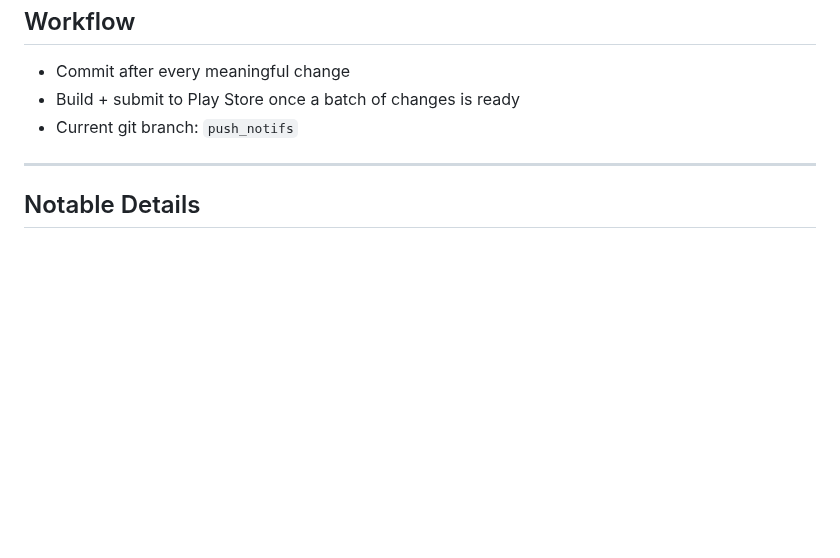
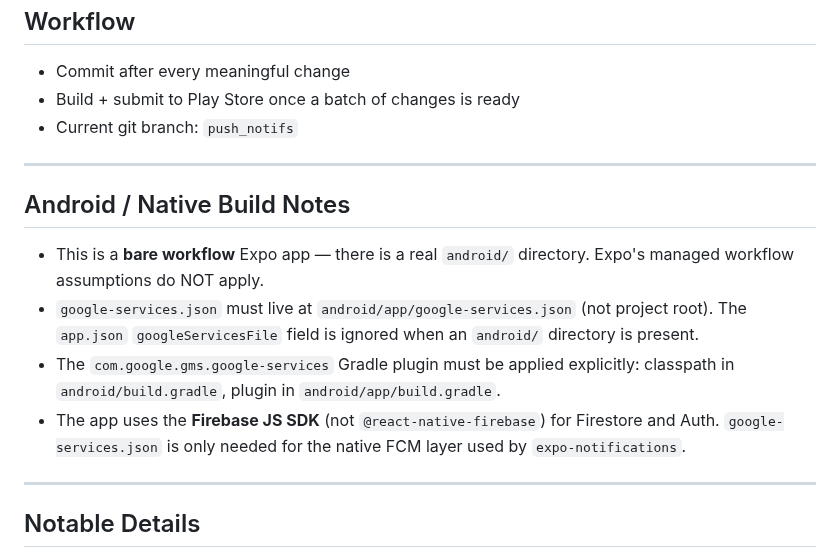
Before and after one commit to akeats97/PocketBirdsMVP, a Markdown page: CLAUDE.md, the part around the change. GitHub-like rendering; blank space fills up the shorter version.

Commit message:
Update CLAUDE.md with bare workflow and Android build notes
Co-Authored-By: Claude Sonnet 4.6 <noreply@anthropic.com>

```diff
--- a/CLAUDE.md
+++ b/CLAUDE.md
@@ -78,6 +78,14 @@ Run these from `/Users/alexkeats/Desktop/PocketBirds4/`.
 
 ---
 
+## Android / Native Build Notes
+- This is a **bare workflow** Expo app — there is a real `android/` directory. Expo's managed workflow assumptions do NOT apply.
+- `google-services.json` must live at `android/app/google-services.json` (not project root). The `app.json` `googleServicesFile` field is ignored when an `android/` directory is present.
+- The `com.google.gms.google-services` Gradle plugin must be applied explicitly: classpath in `android/build.gradle`, plugin in `android/app/build.gradle`.
+- The app uses the **Firebase JS SDK** (not `@react-native-firebase`) for Firestore and Auth. `google-services.json` is only needed for the native FCM layer used by `expo-notifications`.
+
+---
+
 ## Notable Details
 - Login screen tagline: "please don't put birds in your pockets"
 - Error messages have personality ("nice try guy, go again")
```
